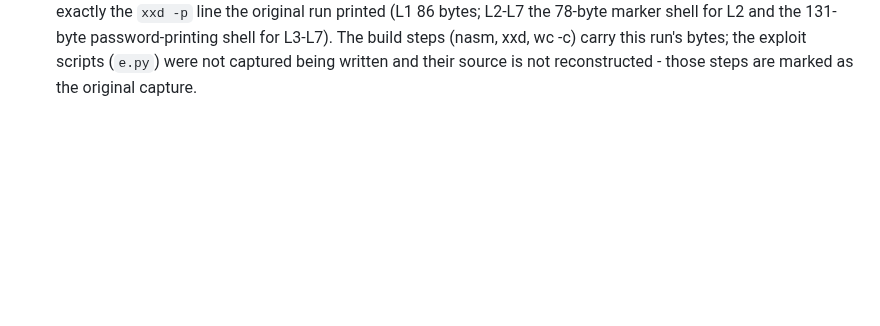
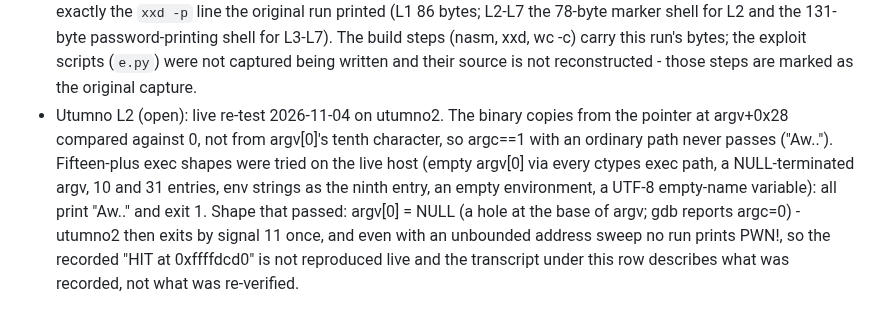
Before and after one commit to jaher/overthewire-solutions, a Markdown page: OTW-PROGRESS.md, the part around the change. Rendered like a GitHub page; blank space fills up the shorter version.

Commit message:
OTW progress: record the live Utumno L2 re-test (no argv[10] route fires)
Co-Authored-By: Claude Code <noreply@anthropic.com>

```diff
--- a/OTW-PROGRESS.md
+++ b/OTW-PROGRESS.md
@@ -116,3 +116,4 @@ Vortex | L1 | BLOCKED (re-attempted 2026-11-03 with a systematic live prober, /v
 Utumno | L7 | longjmp restores an attacker-controlled ebp inside the overflowed buffer; 144-byte payload keeps esp/eip intact | recordings/utumno/L7.cast
 - Behemoth L1/L3/L6/L7: shellcode source (b1/b3/b7.asm 78-byte privilege-keeping shell, b6.asm 41-byte HelloKitty shell) now typed progressively in vim, `cat -n`'d, assembled locally with nasm and checked byte-for-byte against the recorded `xxd -p` (78/78/41/78 bytes). The exploit scripts (`e_behemothN.py`) were never captured in the recording and the behemothN accounts refuse logins as of 2026-11-03, so those steps are kept as the original capture and marked in the level transcript (not re-run, not faked).
 - Utumno L1-L7: each level's shellcode (`l1.asm`, `sc.asm`) is now typed stage by stage into vim in the transcript and `cat -n`'d. The source is derived from that level's own recorded `objdump` listing and assembles, this run, to exactly the `xxd -p` line the original run printed (L1 86 bytes; L2-L7 the 78-byte marker shell for L2 and the 131-byte password-printing shell for L3-L7). The build steps (nasm, xxd, wc -c) carry this run's bytes; the exploit scripts (`e.py`) were not captured being written and their source is not reconstructed - those steps are marked as the original capture.
+- Utumno L2 (open): live re-test 2026-11-04 on utumno2. The binary copies from the pointer at argv+0x28 compared against 0, not from argv[0]'s tenth character, so argc==1 with an ordinary path never passes ("Aw.."). Fifteen-plus exec shapes were tried on the live host (empty argv[0] via every ctypes exec path, a NULL-terminated argv, 10 and 31 entries, env strings as the ninth entry, an empty environment, a UTF-8 empty-name variable): all print "Aw.." and exit 1. Shape that passed: argv[0] = NULL (a hole at the base of argv; gdb reports argc=0) - utumno2 then exits by signal 11 once, and even with an unbounded address sweep no run prints PWN!, so the recorded "HIT at 0xffffdcd0" is not reproduced live and the transcript under this row describes what was recorded, not what was re-verified.
```
